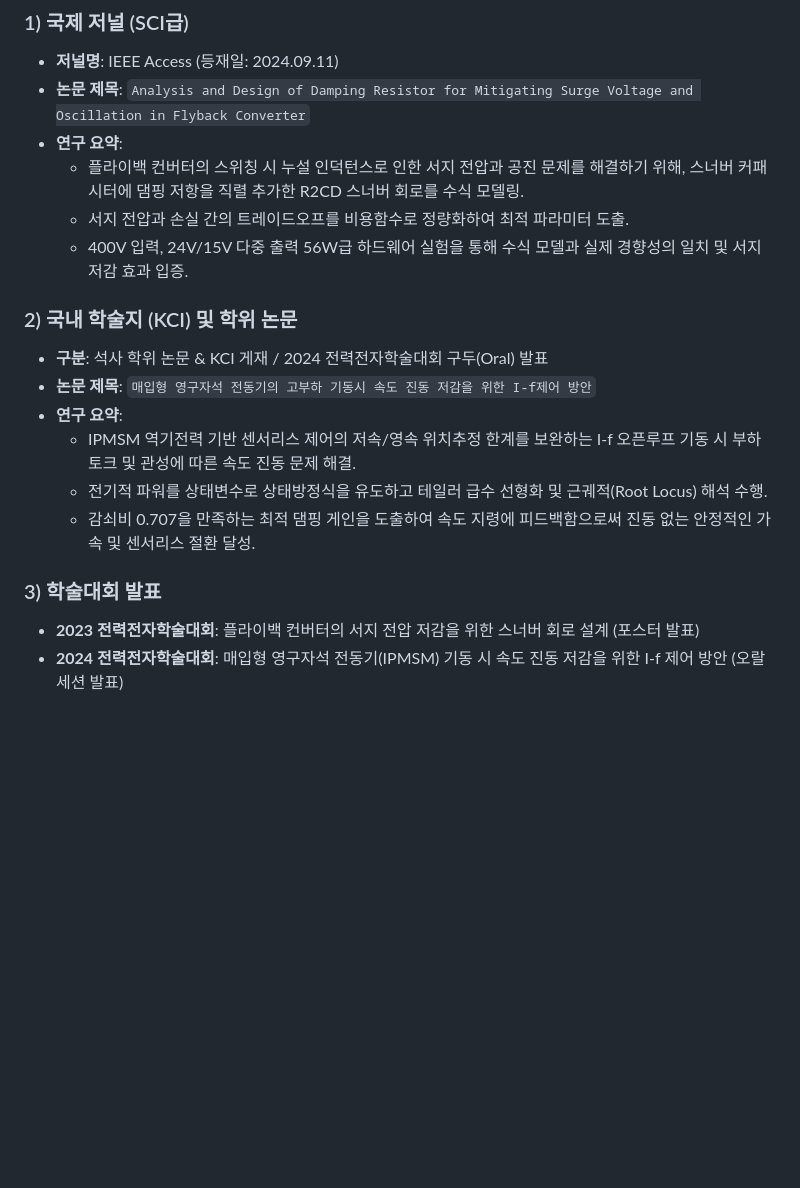
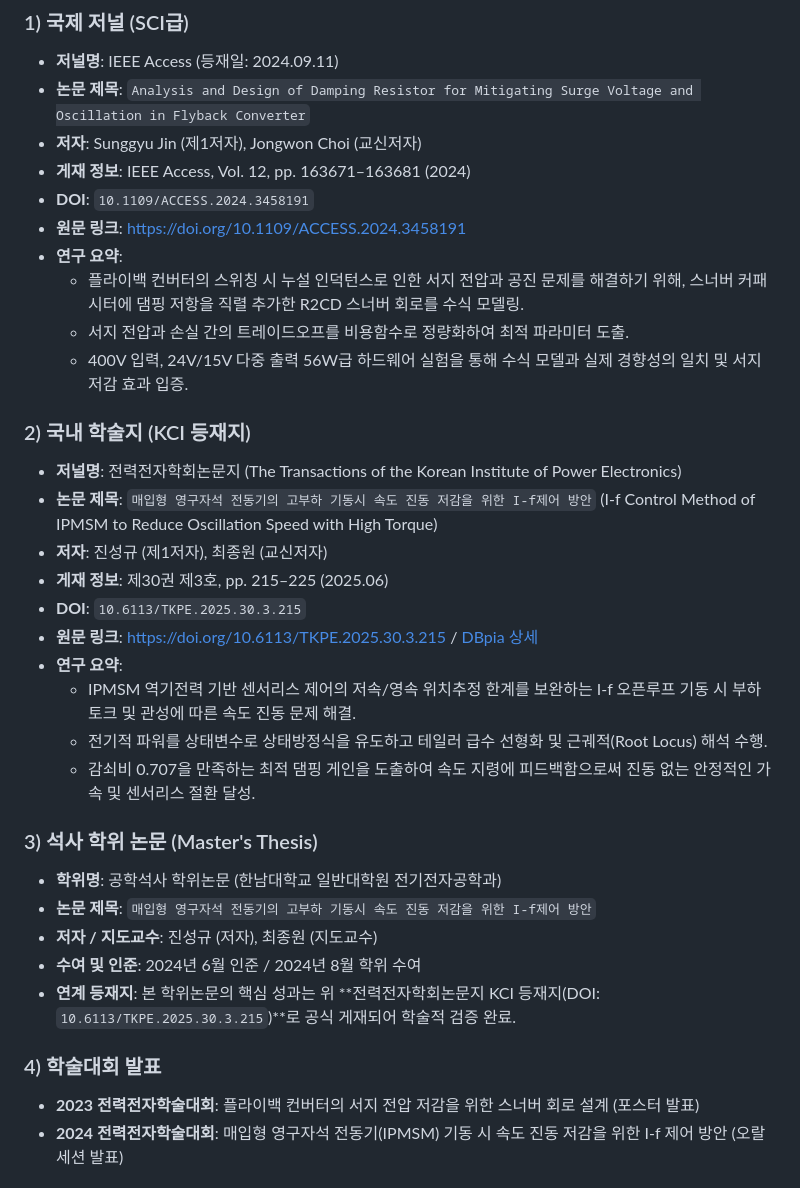
Before and after one commit to starcastleJIN/starcastleJIN.github.io, a Markdown page: PORTFOLIO_DOSSIER.md, the part around the change. GitHub-like rendering; blank space fills up the shorter version.

Commit message:
docs: add exact DOIs and bibliographic details for SCI, KCI, and Thesis papers

```diff
--- a/PORTFOLIO_DOSSIER.md
+++ b/PORTFOLIO_DOSSIER.md
@@ -26,20 +26,35 @@
 ### 1) 국제 저널 (SCI급)
 - **저널명**: IEEE Access (등재일: 2024.09.11)
 - **논문 제목**: `Analysis and Design of Damping Resistor for Mitigating Surge Voltage and Oscillation in Flyback Converter`
+- **저자**: Sunggyu Jin (제1저자), Jongwon Choi (교신저자)
+- **게재 정보**: IEEE Access, Vol. 12, pp. 163671–163681 (2024)
+- **DOI**: `10.1109/ACCESS.2024.3458191`
+- **원문 링크**: [https://doi.org/10.1109/ACCESS.2024.3458191](https://doi.org/10.1109/ACCESS.2024.3458191)
 - **연구 요약**:
   - 플라이백 컨버터의 스위칭 시 누설 인덕턴스로 인한 서지 전압과 공진 문제를 해결하기 위해, 스너버 커패시터에 댐핑 저항을 직렬 추가한 R2CD 스너버 회로를 수식 모델링.
   - 서지 전압과 손실 간의 트레이드오프를 비용함수로 정량화하여 최적 파라미터 도출.
   - 400V 입력, 24V/15V 다중 출력 56W급 하드웨어 실험을 통해 수식 모델과 실제 경향성의 일치 및 서지 저감 효과 입증.
 
-### 2) 국내 학술지 (KCI) 및 학위 논문
-- **구분**: 석사 학위 논문 & KCI 게재 / 2024 전력전자학술대회 구두(Oral) 발표
-- **논문 제목**: `매입형 영구자석 전동기의 고부하 기동시 속도 진동 저감을 위한 I-f제어 방안`
+### 2) 국내 학술지 (KCI 등재지)
+- **저널명**: 전력전자학회논문지 (The Transactions of the Korean Institute of Power Electronics)
+- **논문 제목**: `매입형 영구자석 전동기의 고부하 기동시 속도 진동 저감을 위한 I-f제어 방안` (I-f Control Method of IPMSM to Reduce Oscillation Speed with High Torque)
+- **저자**: 진성규 (제1저자), 최종원 (교신저자)
+- **게재 정보**: 제30권 제3호, pp. 215–225 (2025.06)
+- **DOI**: `10.6113/TKPE.2025.30.3.215`
+- **원문 링크**: [https://doi.org/10.6113/TKPE.2025.30.3.215](https://doi.org/10.6113/TKPE.2025.30.3.215) / [DBpia 상세](https://www.dbpia.co.kr/journal/articleDetail?nodeId=NODE12248378)
 - **연구 요약**:
   - IPMSM 역기전력 기반 센서리스 제어의 저속/영속 위치추정 한계를 보완하는 I-f 오픈루프 기동 시 부하 토크 및 관성에 따른 속도 진동 문제 해결.
   - 전기적 파워를 상태변수로 상태방정식을 유도하고 테일러 급수 선형화 및 근궤적(Root Locus) 해석 수행.
   - 감쇠비 0.707을 만족하는 최적 댐핑 게인을 도출하여 속도 지령에 피드백함으로써 진동 없는 안정적인 가속 및 센서리스 절환 달성.
 
-### 3) 학술대회 발표
+### 3) 석사 학위 논문 (Master's Thesis)
+- **학위명**: 공학석사 학위논문 (한남대학교 일반대학원 전기전자공학과)
+- **논문 제목**: `매입형 영구자석 전동기의 고부하 기동시 속도 진동 저감을 위한 I-f제어 방안`
+- **저자 / 지도교수**: 진성규 (저자), 최종원 (지도교수)
+- **수여 및 인준**: 2024년 6월 인준 / 2024년 8월 학위 수여
+- **연계 등재지**: 본 학위논문의 핵심 성과는 위 **전력전자학회논문지 KCI 등재지(DOI: `10.6113/TKPE.2025.30.3.215`)**로 공식 게재되어 학술적 검증 완료.
+
+### 4) 학술대회 발표
 - **2023 전력전자학술대회**: 플라이백 컨버터의 서지 전압 저감을 위한 스너버 회로 설계 (포스터 발표)
 - **2024 전력전자학술대회**: 매입형 영구자석 전동기(IPMSM) 기동 시 속도 진동 저감을 위한 I-f 제어 방안 (오랄 세션 발표)
 
```
